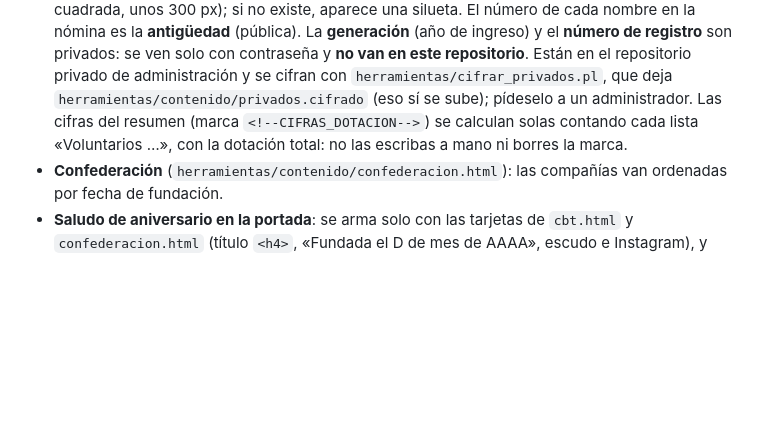
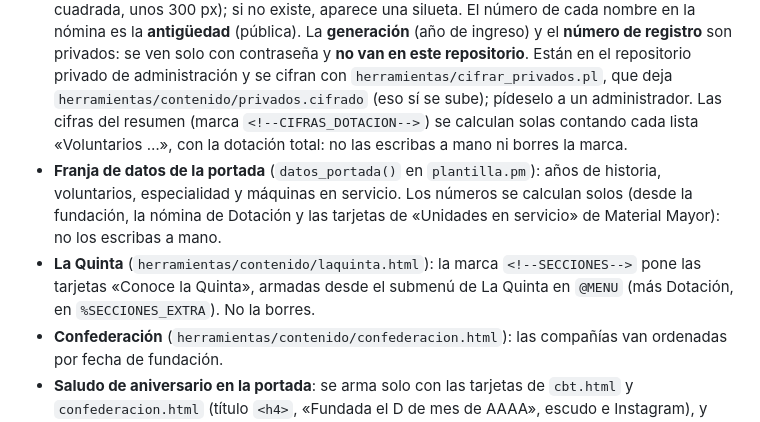
Before and after one commit to funftethno/funfte-web, a Markdown page: AGENTS.md, the part around the change. GitHub-like rendering; blank space fills up the shorter version.

Commit message:
AGENTS.md: franja de datos de la portada y marca SECCIONES de La Quinta
Co-Authored-By: Claude Opus 5.5 <noreply@anthropic.com>
Claude-Session: https://claude.ai/code/session_01Hu7YEUVhKE7yvRYdWmftyZ

```diff
--- a/AGENTS.md
+++ b/AGENTS.md
@@ -77,6 +77,8 @@ Flujo obligatorio, en este orden:
 - **Retirar una página** no es borrarla: se mueve al Archivo. En `rutas_paginas()` cambia su ruta a `archivo/<nombre>/` y su sección a `'Archivo'`, quítala de `@MENU`, agrega un `../` a las rutas relativas de su archivo de contenido y borra la carpeta antigua con `git rm -r`. Aparece sola en la página Archivo.
 - **Nombres de personas**: «Nombre Apellido1 Apellido2», con mayúscula inicial y tildes del español (Gómez, Zúñiga, Matías). No inventes apellidos ni datos: si falta algo, pregunta.
 - **Dotación** (`herramientas/contenido/dotacion.html`): la oficialidad va en tarjetas `<ul class="oficiales fila">`, una lista por fila de jerarquía (por ejemplo, el Capitán solo y debajo los tenientes). La nómina va en `<ol class="nomina">`, ordenada por número de antigüedad, bajo títulos «Voluntarios insignes», «Voluntarios honorarios», etc. **Dotación con fotos** (`archivo/dotacion-con-fotos/`, en `dotacion_fotos()` de `plantilla.pm`) se arma sola con esta misma nómina. Las fotos salen de `assets/img/voluntario-<nombre>.jpg`, con el nombre en minúsculas, sin tildes y con guiones (por ejemplo `voluntario-fernando-vera-torres.jpg`, cuadrada, unos 300 px); si no existe, aparece una silueta. El número de cada nombre en la nómina es la **antigüedad** (pública). La **generación** (año de ingreso) y el **número de registro** son privados: se ven solo con contraseña y **no van en este repositorio**. Están en el repositorio privado de administración y se cifran con `herramientas/cifrar_privados.pl`, que deja `herramientas/contenido/privados.cifrado` (eso sí se sube); pídeselo a un administrador. Las cifras del resumen (marca `<!--CIFRAS_DOTACION-->`) se calculan solas contando cada lista «Voluntarios …», con la dotación total: no las escribas a mano ni borres la marca.
+- **Franja de datos de la portada** (`datos_portada()` en `plantilla.pm`): años de historia, voluntarios, especialidad y máquinas en servicio. Los números se calculan solos (desde la fundación, la nómina de Dotación y las tarjetas de «Unidades en servicio» de Material Mayor): no los escribas a mano.
+- **La Quinta** (`herramientas/contenido/laquinta.html`): la marca `<!--SECCIONES-->` pone las tarjetas «Conoce la Quinta», armadas desde el submenú de La Quinta en `@MENU` (más Dotación, en `%SECCIONES_EXTRA`). No la borres.
 - **Confederación** (`herramientas/contenido/confederacion.html`): las compañías van ordenadas por fecha de fundación.
 - **Saludo de aniversario en la portada**: se arma solo con las tarjetas de `cbt.html` y `confederacion.html` (título `<h4>`, «Fundada el D de mes de AAAA», escudo e Instagram), y `menu.js` lo muestra solo el día del aniversario. Mantén ese formato de fecha en las tarjetas. Para probar otro día, abre la portada con `?fecha=MM-DD`.
 - **Calendario de cumpleaños** (`acceso-quintino/calendario/`, en `calendario()` de `plantilla.pm` y `assets/js/calendario.js`): usa esos mismos datos y está pensado para dejarlo en pantalla completa en un televisor del cuartel. No aparece en buscadores ni en el sitemap. Los cumpleaños de voluntarios **no** pueden ir en este repositorio público (son datos personales).
```
